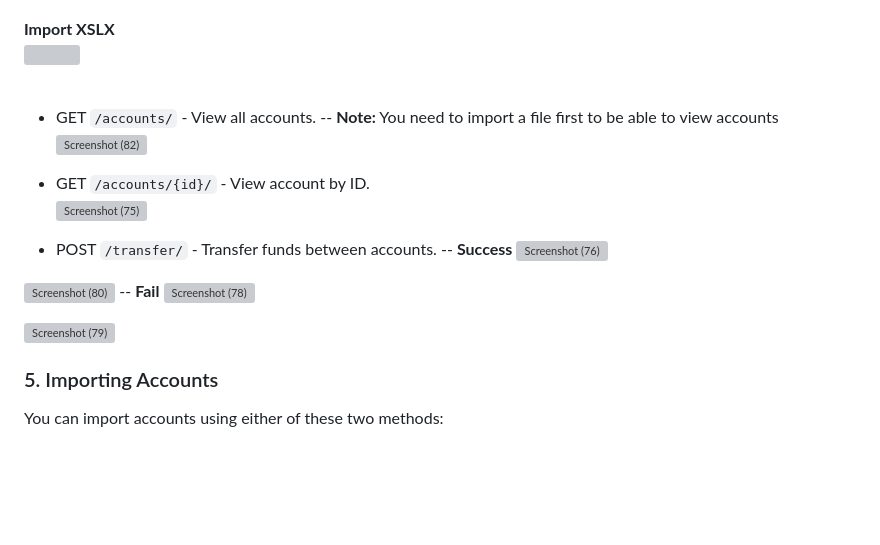
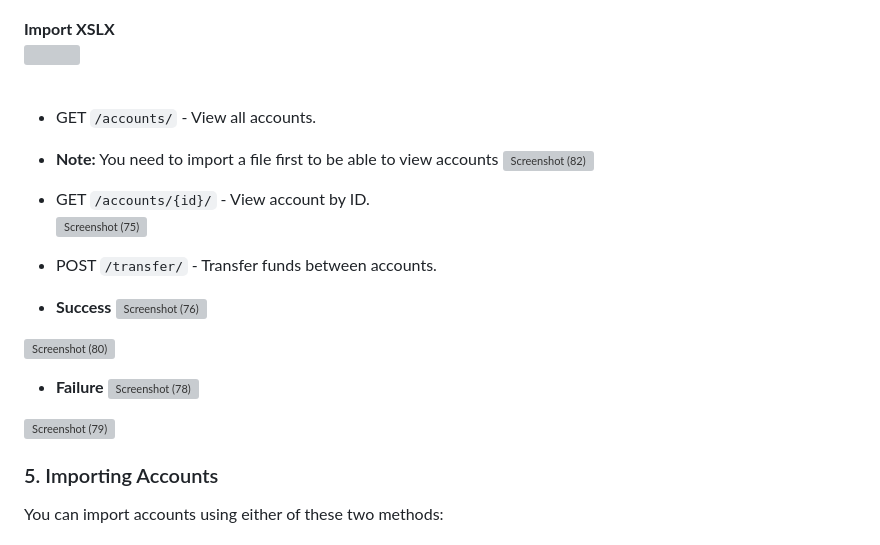
Before and after one commit to salmaelsayed15/account_transfer, a Markdown page: README.md, the part around the change. Drawn GitHub-style; blank space fills up the shorter version; grey boxes are pictures that could not be loaded.

```diff
--- a/README.md
+++ b/README.md
@@ -73,24 +73,28 @@ http://localhost:8000/
 </p>
 
 
+
 - GET `/accounts/` - View all accounts.
--- **Note:** You need to import a file first to be able to view accounts
+-  **Note:** You need to import a file first to be able to view accounts
 ![Screenshot (82)](https://github.com/user-attachments/assets/835f0703-e8ca-4e2d-80b2-2fe7689b7e62)
+
 
 
 - GET `/accounts/{id}/` - View account by ID.
   ![Screenshot (75)](https://github.com/user-attachments/assets/dcc314c2-94bf-425b-8017-6fc9b4ef75cb)
 
 
+
 - POST `/transfer/` - Transfer funds between accounts.
-  -- **Success**
+-  **Success**
 ![Screenshot (76)](https://github.com/user-attachments/assets/987e1989-3319-4868-aab7-8142303f7c77)
 
 ![Screenshot (80)](https://github.com/user-attachments/assets/a574b89c-d850-4364-be53-8c3079caa690)
-  -- **Fail**
+-  **Failure**
 ![Screenshot (78)](https://github.com/user-attachments/assets/891e857f-7030-4335-953a-b10a2070ba00)
 
 ![Screenshot (79)](https://github.com/user-attachments/assets/42005e25-c289-4764-af4b-409e7d4d2231)
+
 
 
 ### 5. Importing Accounts
```
